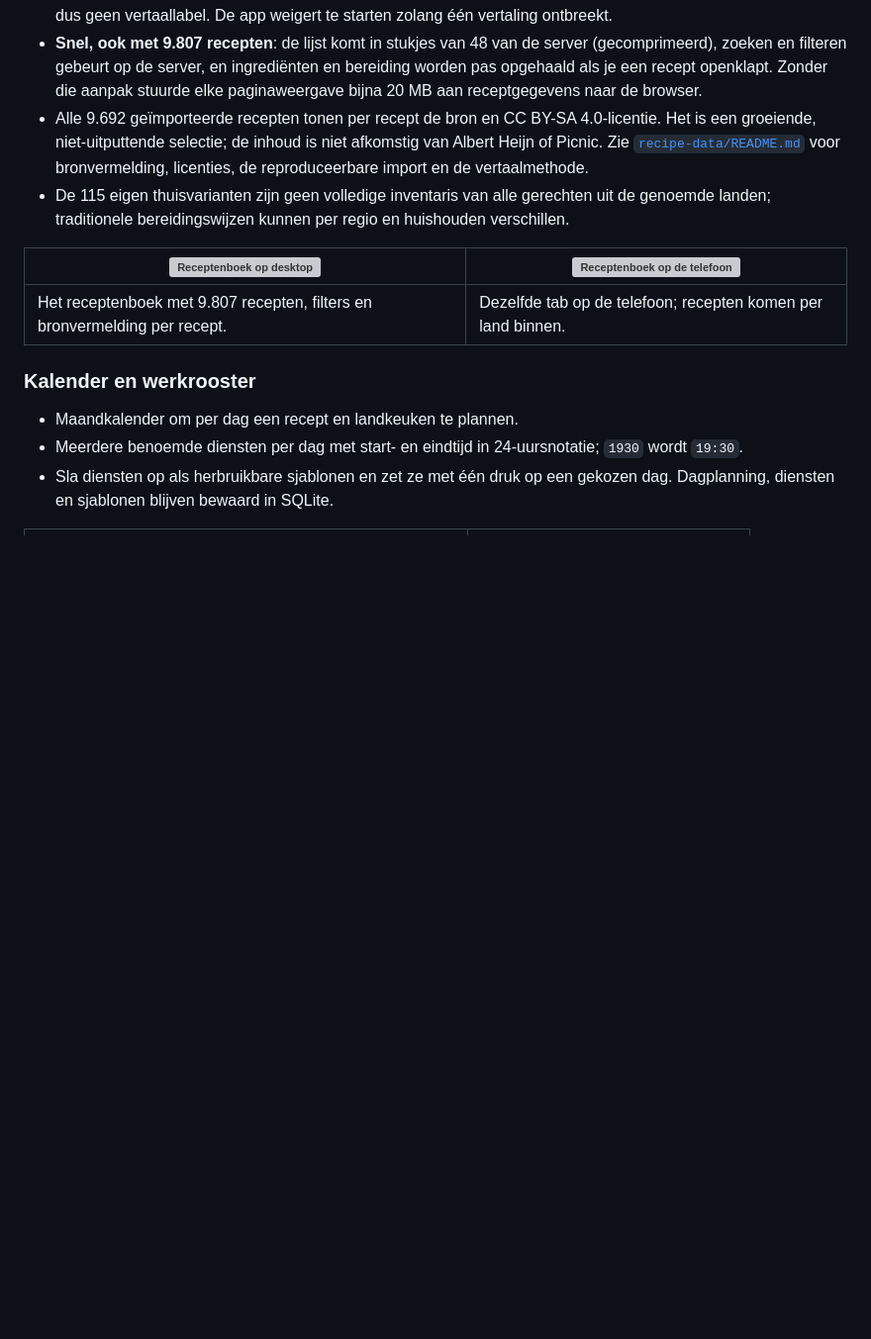
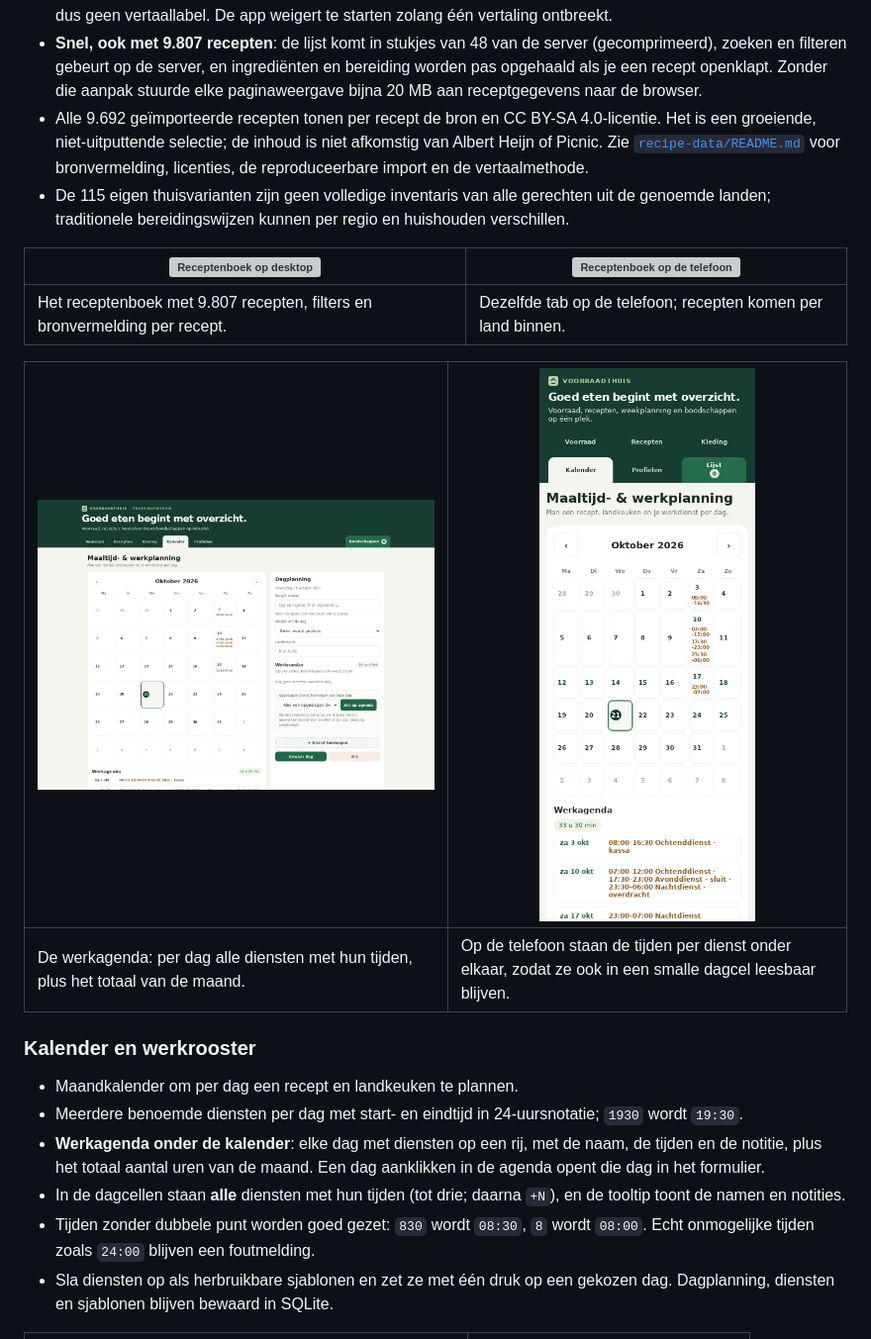
Before and after one commit to Theberas04/voorraadthuis, a Markdown page: README.md, the part around the change. Shown: that part at 99% size. Drawn GitHub-style; pictures changed too: docs/img/werkagenda-desktop.png (added), docs/img/werkagenda-mobiel.png (added); blank space fills up the shorter version; grey boxes are pictures that could not be loaded.

```diff
--- a/README.md
+++ b/README.md
@@ -121,10 +121,17 @@ Open de app op je telefoon en kies **Toevoegen aan startscherm** (iOS/Safari) of
 | --- | --- |
 | Het receptenboek met 9.807 recepten, filters en bronvermelding per recept. | Dezelfde tab op de telefoon; recepten komen per land binnen. |
 
+| ![Werkagenda op desktop](docs/img/werkagenda-desktop.png) | ![Werkagenda op de telefoon](docs/img/werkagenda-mobiel.png) |
+| --- | --- |
+| De werkagenda: per dag alle diensten met hun tijden, plus het totaal van de maand. | Op de telefoon staan de tijden per dienst onder elkaar, zodat ze ook in een smalle dagcel leesbaar blijven. |
+
 ### Kalender en werkrooster
 
 - Maandkalender om per dag een recept en landkeuken te plannen.
 - Meerdere benoemde diensten per dag met start- en eindtijd in 24-uursnotatie; `1930` wordt `19:30`.
+- **Werkagenda onder de kalender**: elke dag met diensten op een rij, met de naam, de tijden en de notitie, plus het totaal aantal uren van de maand. Een dag aanklikken in de agenda opent die dag in het formulier.
+- In de dagcellen staan **alle** diensten met hun tijden (tot drie; daarna `+N`), en de tooltip toont de namen en notities.
+- Tijden zonder dubbele punt worden goed gezet: `830` wordt `08:30`, `8` wordt `08:00`. Echt onmogelijke tijden zoals `24:00` blijven een foutmelding.
 - Sla diensten op als herbruikbare sjablonen en zet ze met één druk op een gekozen dag. Dagplanning, diensten en sjablonen blijven bewaard in SQLite.
 
 | ![Werkrooster op desktop](docs/img/werkrooster-desktop.png) | ![Werkrooster op de telefoon](docs/img/werkrooster-mobiel.png) |
```
Also changed, not shown: 3 other files.
